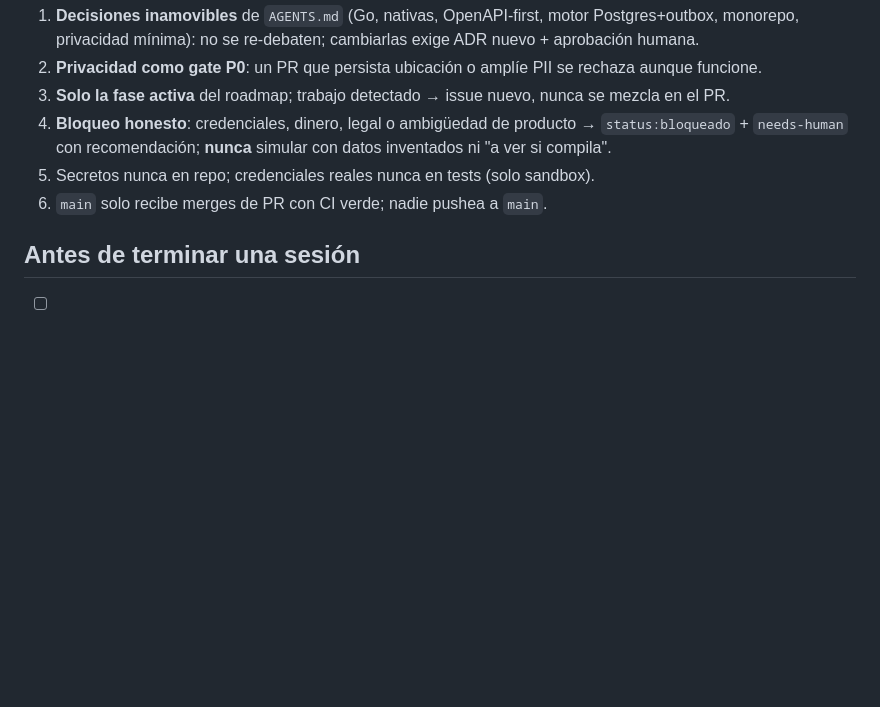
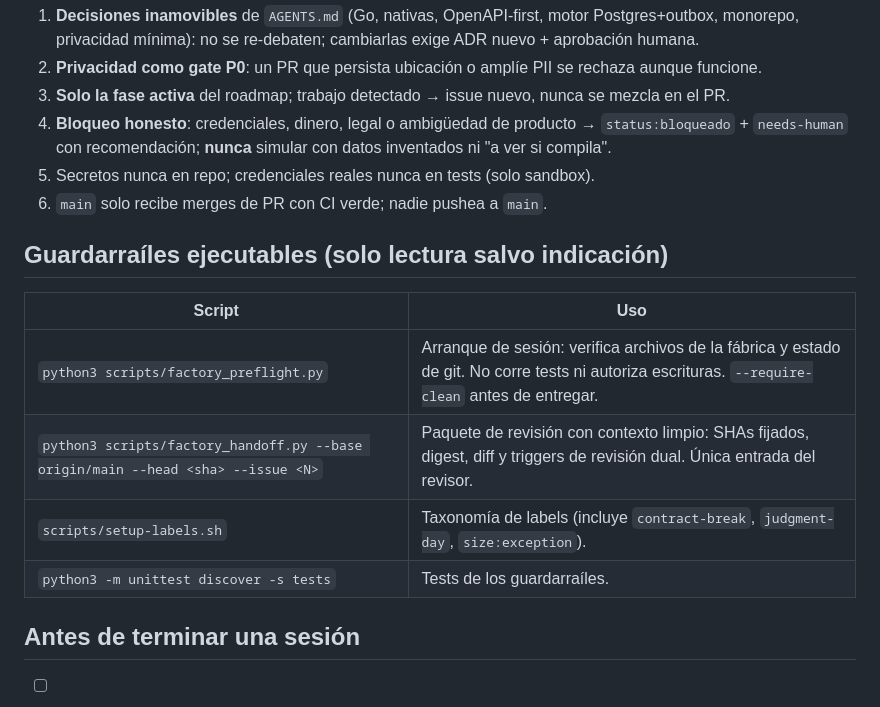
Before and after one commit to tiagofur/imalive, a Markdown page: docs/agentes/fabrica-software.md, the part around the change. Rendered like a GitHub page; blank space fills up the shorter version.

Commit message:
docs(factory): wire pr-review to the clean-context handoff bundle (#27)

```diff
--- a/docs/agentes/fabrica-software.md
+++ b/docs/agentes/fabrica-software.md
@@ -52,6 +52,15 @@ El desarrollo es realizado por agentes autónomos supervisados por el fundador.
 5. Secretos nunca en repo; credenciales reales nunca en tests (solo sandbox).
 6. `main` solo recibe merges de PR con CI verde; nadie pushea a `main`.
 
+## Guardarraíles ejecutables (solo lectura salvo indicación)
+
+| Script | Uso |
+|---|---|
+| `python3 scripts/factory_preflight.py` | Arranque de sesión: verifica archivos de la fábrica y estado de git. No corre tests ni autoriza escrituras. `--require-clean` antes de entregar. |
+| `python3 scripts/factory_handoff.py --base origin/main --head <sha> --issue <N>` | Paquete de revisión con contexto limpio: SHAs fijados, digest, diff y triggers de revisión dual. Única entrada del revisor. |
+| `scripts/setup-labels.sh` | Taxonomía de labels (incluye `contract-break`, `judgment-day`, `size:exception`). |
+| `python3 -m unittest discover -s tests` | Tests de los guardarraíles. |
+
 ## Antes de terminar una sesión
 
 - [ ] Issues movidos de estado con comentarios explicando el resultado.
```
Also changed, not shown: 1 other file.
